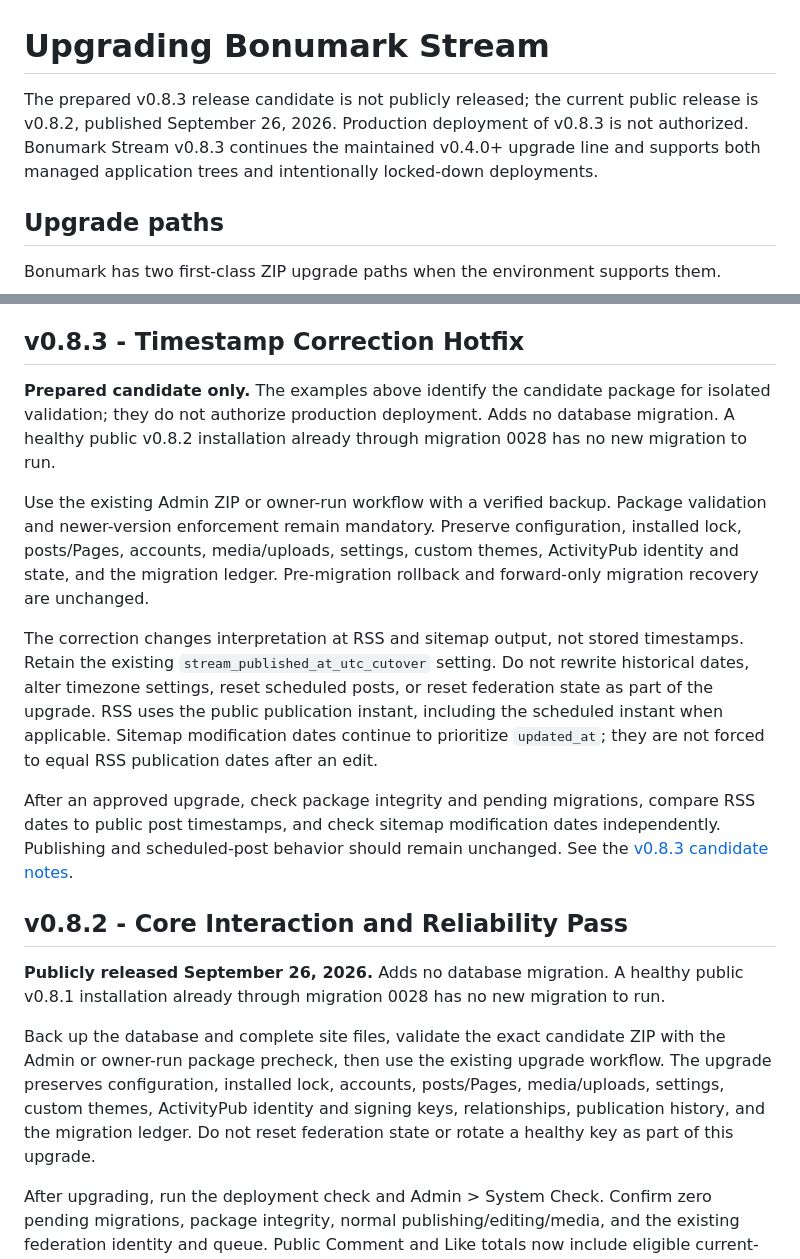
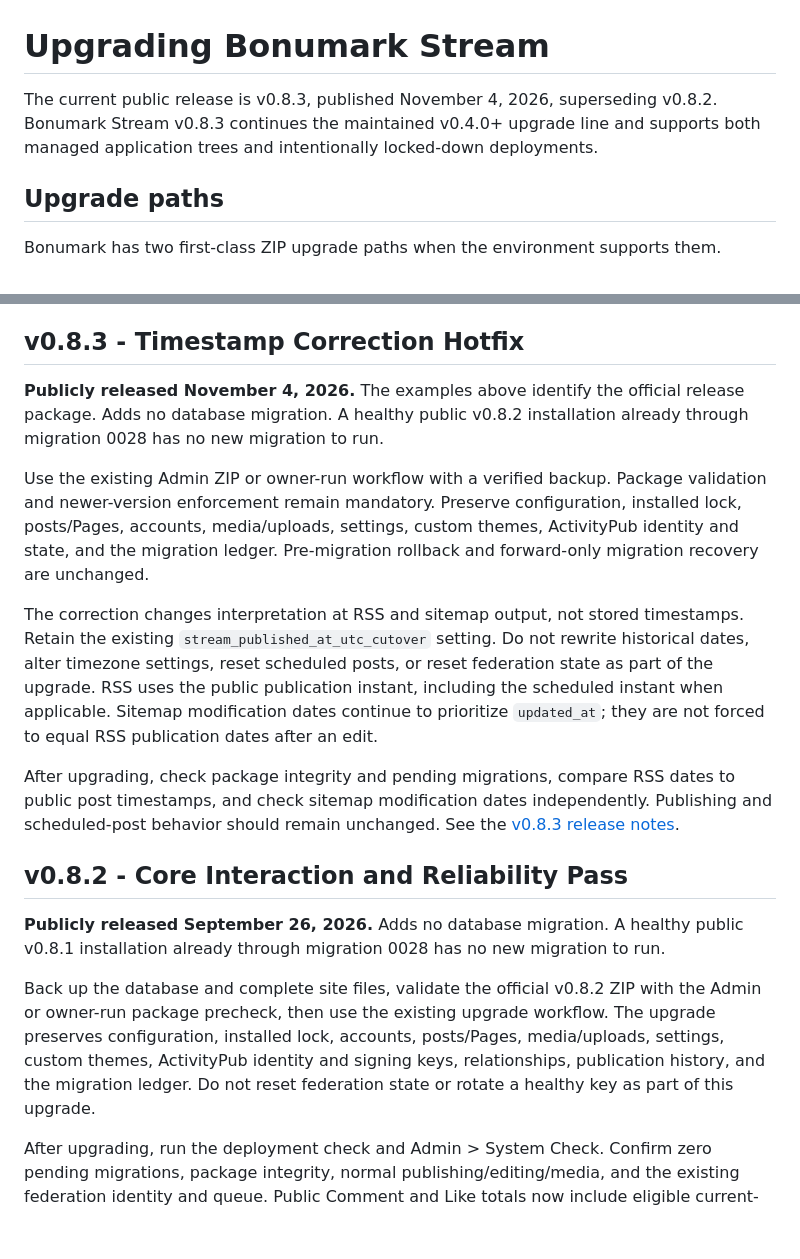
Before and after one commit to jimlunsford/bonumarkstream, a Markdown page: docs/UPGRADING.md, 2 parts joined by grey strips. Rendered like a GitHub page; blank space fills up the shorter version.

Commit message:
docs: update docs/UPGRADING.md for public v0.8.3

```diff
--- a/docs/UPGRADING.md
+++ b/docs/UPGRADING.md
@@ -1,6 +1,6 @@
 # Upgrading Bonumark Stream
 
-The prepared v0.8.3 release candidate is not publicly released; the current public release is v0.8.2, published September 26, 2026. Production deployment of v0.8.3 is not authorized. Bonumark Stream v0.8.3 continues the maintained v0.4.0+ upgrade line and supports both managed application trees and intentionally locked-down deployments.
+The current public release is v0.8.3, published November 4, 2026, superseding v0.8.2. Bonumark Stream v0.8.3 continues the maintained v0.4.0+ upgrade line and supports both managed application trees and intentionally locked-down deployments.
 
 ## Upgrade paths
 
@@ -40,19 +40,19 @@ When PHP cannot replace the application code and shell access is unavailable, us
 
 ## v0.8.3 - Timestamp Correction Hotfix
 
-**Prepared candidate only.** The examples above identify the candidate package for isolated validation; they do not authorize production deployment. Adds no database migration. A healthy public v0.8.2 installation already through migration 0028 has no new migration to run.
+**Publicly released November 4, 2026.** The examples above identify the official release package. Adds no database migration. A healthy public v0.8.2 installation already through migration 0028 has no new migration to run.
 
 Use the existing Admin ZIP or owner-run workflow with a verified backup. Package validation and newer-version enforcement remain mandatory. Preserve configuration, installed lock, posts/Pages, accounts, media/uploads, settings, custom themes, ActivityPub identity and state, and the migration ledger. Pre-migration rollback and forward-only migration recovery are unchanged.
 
 The correction changes interpretation at RSS and sitemap output, not stored timestamps. Retain the existing `stream_published_at_utc_cutover` setting. Do not rewrite historical dates, alter timezone settings, reset scheduled posts, or reset federation state as part of the upgrade. RSS uses the public publication instant, including the scheduled instant when applicable. Sitemap modification dates continue to prioritize `updated_at`; they are not forced to equal RSS publication dates after an edit.
 
-After an approved upgrade, check package integrity and pending migrations, compare RSS dates to public post timestamps, and check sitemap modification dates independently. Publishing and scheduled-post behavior should remain unchanged. See the [v0.8.3 candidate notes](releases/v0.8.3.md).
+After upgrading, check package integrity and pending migrations, compare RSS dates to public post timestamps, and check sitemap modification dates independently. Publishing and scheduled-post behavior should remain unchanged. See the [v0.8.3 release notes](releases/v0.8.3.md).
 
 ## v0.8.2 - Core Interaction and Reliability Pass
 
 **Publicly released September 26, 2026.** Adds no database migration. A healthy public v0.8.1 installation already through migration 0028 has no new migration to run.
 
-Back up the database and complete site files, validate the exact candidate ZIP with the Admin or owner-run package precheck, then use the existing upgrade workflow. The upgrade preserves configuration, installed lock, accounts, posts/Pages, media/uploads, settings, custom themes, ActivityPub identity and signing keys, relationships, publication history, and the migration ledger. Do not reset federation state or rotate a healthy key as part of this upgrade.
+Back up the database and complete site files, validate the official v0.8.2 ZIP with the Admin or owner-run package precheck, then use the existing upgrade workflow. The upgrade preserves configuration, installed lock, accounts, posts/Pages, media/uploads, settings, custom themes, ActivityPub identity and signing keys, relationships, publication history, and the migration ledger. Do not reset federation state or rotate a healthy key as part of this upgrade.
 
 After upgrading, run the deployment check and Admin > System Check. Confirm zero pending migrations, package integrity, normal publishing/editing/media, and the existing federation identity and queue. Public Comment and Like totals now include eligible current-generation remote interactions; Undo/removal and moderation update those totals. Owner federated replies stay out of the ordinary main Stream while retaining their permalink and conversation context.
 
```
